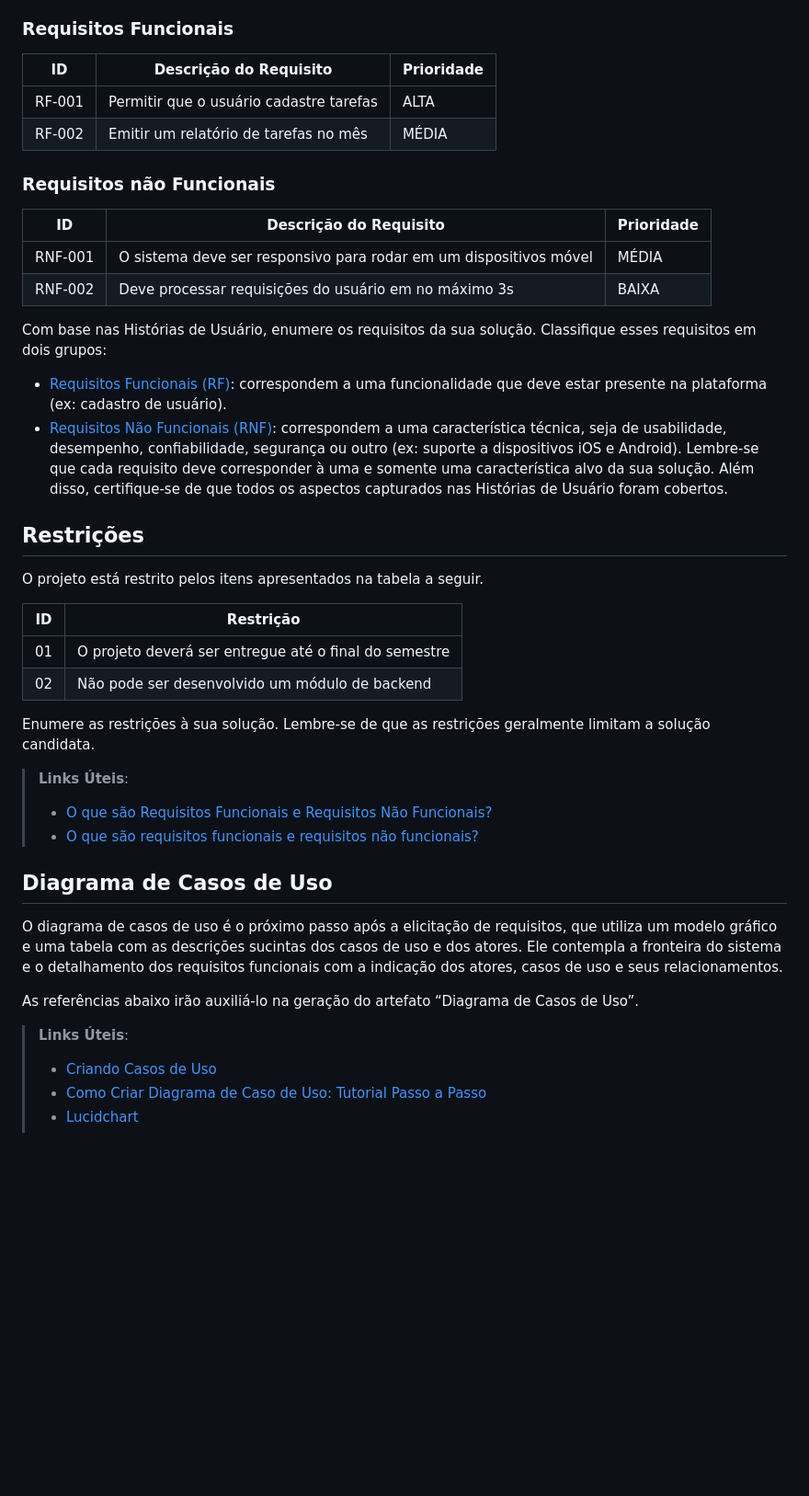
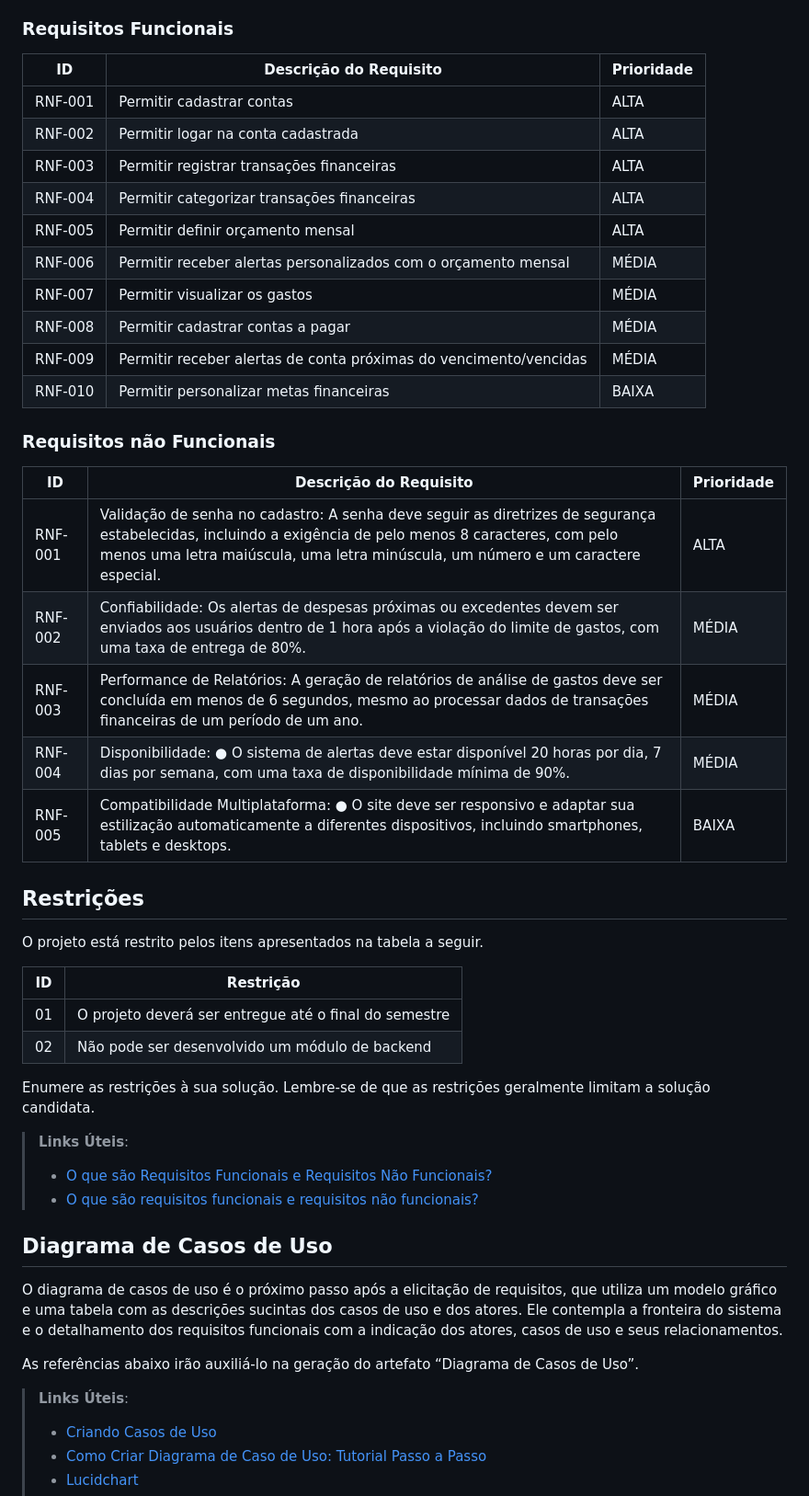
Before and after one commit to ICEI-PUC-Minas-PMV-ADS/pmv-ads-2024-e1-proj-web-t2-daybyday, a Markdown page: docs/02-Especificação do Projeto.md, the part around the change printed below. Shown: that part at 92% size. Drawn GitHub-style; blank space fills up the shorter version.

Commit message:
Update 02-Especificação do Projedo.md

```diff
--- a/docs/02-Especificação do Projeto.md
+++ b/docs/02-Especificação do Projeto.md
@@ -60,45 +54,42 @@ As tabelas que se seguem apresentam os requisitos funcionais e não funcionais q
 
 ### Requisitos Funcionais
 
-|ID    | Descrição do Requisito  | Prioridade |
-|------|-----------------------------------------|----|
-|RF-001| Permitir que o usuário cadastre tarefas | ALTA |
-|RF-002| Emitir um relatório de tarefas no mês   | MÉDIA |
+| ID      | Descrição do Requisito                                            | Prioridade |
+| ------- | ----------------------------------------------------------------- | ---------- |
+| RNF-001 | Permitir cadastrar contas                                         | ALTA       |
+| RNF-002 | Permitir logar na conta cadastrada                                | ALTA       |
+| RNF-003 | Permitir registrar transações financeiras                         | ALTA       |
+| RNF-004 | Permitir categorizar transações financeiras                       | ALTA       |
+| RNF-005 | Permitir definir orçamento mensal                                 | ALTA       |
+| RNF-006 | Permitir receber alertas personalizados com o orçamento mensal    | MÉDIA      |
+| RNF-007 | Permitir visualizar os gastos                                     | MÉDIA      |
+| RNF-008 | Permitir cadastrar contas a pagar                                 | MÉDIA      |
+| RNF-009 | Permitir receber alertas de conta próximas do vencimento/vencidas | MÉDIA      |
+| RNF-010 | Permitir personalizar metas financeiras                           | BAIXA      |
 
 ### Requisitos não Funcionais
 
-|ID     | Descrição do Requisito  |Prioridade |
-|-------|-------------------------|----|
-|RNF-001| O sistema deve ser responsivo para rodar em um dispositivos móvel | MÉDIA |
-|RNF-002| Deve processar requisições do usuário em no máximo 3s |  BAIXA |
-
-Com base nas Histórias de Usuário, enumere os requisitos da sua solução. Classifique esses requisitos em dois grupos:
-
-- [Requisitos Funcionais
- (RF)](https://pt.wikipedia.org/wiki/Requisito_funcional):
- correspondem a uma funcionalidade que deve estar presente na
-  plataforma (ex: cadastro de usuário).
-- [Requisitos Não Funcionais
-  (RNF)](https://pt.wikipedia.org/wiki/Requisito_n%C3%A3o_funcional):
-  correspondem a uma característica técnica, seja de usabilidade,
-  desempenho, confiabilidade, segurança ou outro (ex: suporte a
-  dispositivos iOS e Android).
-Lembre-se que cada requisito deve corresponder à uma e somente uma
-característica alvo da sua solução. Além disso, certifique-se de que
-todos os aspectos capturados nas Histórias de Usuário foram cobertos.
+| ID      | Descrição do Requisito                                                                                                                                                                                                                      | Prioridade |
+| ------- | ------------------------------------------------------------------------------------------------------------------------------------------------------------------------------------------------------------------------------------------- | ---------- |
+| RNF-001 | Validação de senha no cadastro: A senha deve seguir as diretrizes de segurança estabelecidas, incluindo a exigência de pelo menos 8 caracteres, com pelo menos uma letra maiúscula, uma letra minúscula, um número e um caractere especial. | ALTA       |
+| RNF-002 | Confiabilidade: Os alertas de despesas próximas ou excedentes devem ser enviados aos usuários dentro de 1 hora após a violação do limite de gastos, com uma taxa de entrega de 80%.                                                         | MÉDIA      |
+| RNF-003 | Performance de Relatórios: A geração de relatórios de análise de gastos deve ser concluída em menos de 6 segundos, mesmo ao processar dados de transações financeiras de um período de um ano.                                              | MÉDIA      |
+| RNF-004 | Disponibilidade: ● O sistema de alertas deve estar disponível 20 horas por dia, 7 dias por semana, com uma taxa de disponibilidade mínima de 90%.                                                                                           | MÉDIA      |
+| RNF-005 | Compatibilidade Multiplataforma: ● O site deve ser responsivo e adaptar sua estilização automaticamente a diferentes dispositivos, incluindo smartphones, tablets e desktops.                                                               | BAIXA      |
 
 ## Restrições
 
 O projeto está restrito pelos itens apresentados na tabela a seguir.
 
-|ID| Restrição                                             |
-|--|-------------------------------------------------------|
-|01| O projeto deverá ser entregue até o final do semestre |
-|02| Não pode ser desenvolvido um módulo de backend        |
+| ID  | Restrição                                             |
+| --- | ----------------------------------------------------- |
+| 01  | O projeto deverá ser entregue até o final do semestre |
+| 02  | Não pode ser desenvolvido um módulo de backend        |
 
 Enumere as restrições à sua solução. Lembre-se de que as restrições geralmente limitam a solução candidata.
 
 > **Links Úteis**:
+>
 > - [O que são Requisitos Funcionais e Requisitos Não Funcionais?](https://codificar.com.br/requisitos-funcionais-nao-funcionais/)
 > - [O que são requisitos funcionais e requisitos não funcionais?](https://analisederequisitos.com.br/requisitos-funcionais-e-requisitos-nao-funcionais-o-que-sao/)
 
@@ -109,6 +100,7 @@ O diagrama de casos de uso é o próximo passo após a elicitação de requisito
 As referências abaixo irão auxiliá-lo na geração do artefato “Diagrama de Casos de Uso”.
 
 > **Links Úteis**:
+>
 > - [Criando Casos de Uso](https://www.ibm.com/docs/pt-br/elm/6.0?topic=requirements-creating-use-cases)
 > - [Como Criar Diagrama de Caso de Uso: Tutorial Passo a Passo](https://gitmind.com/pt/fazer-diagrama-de-caso-uso.html/)
 > - [Lucidchart](https://www.lucidchart.com/)
```
Also changed, not shown: other parts of docs/02-Especificação do Projeto.md (+12 -18 lines).
